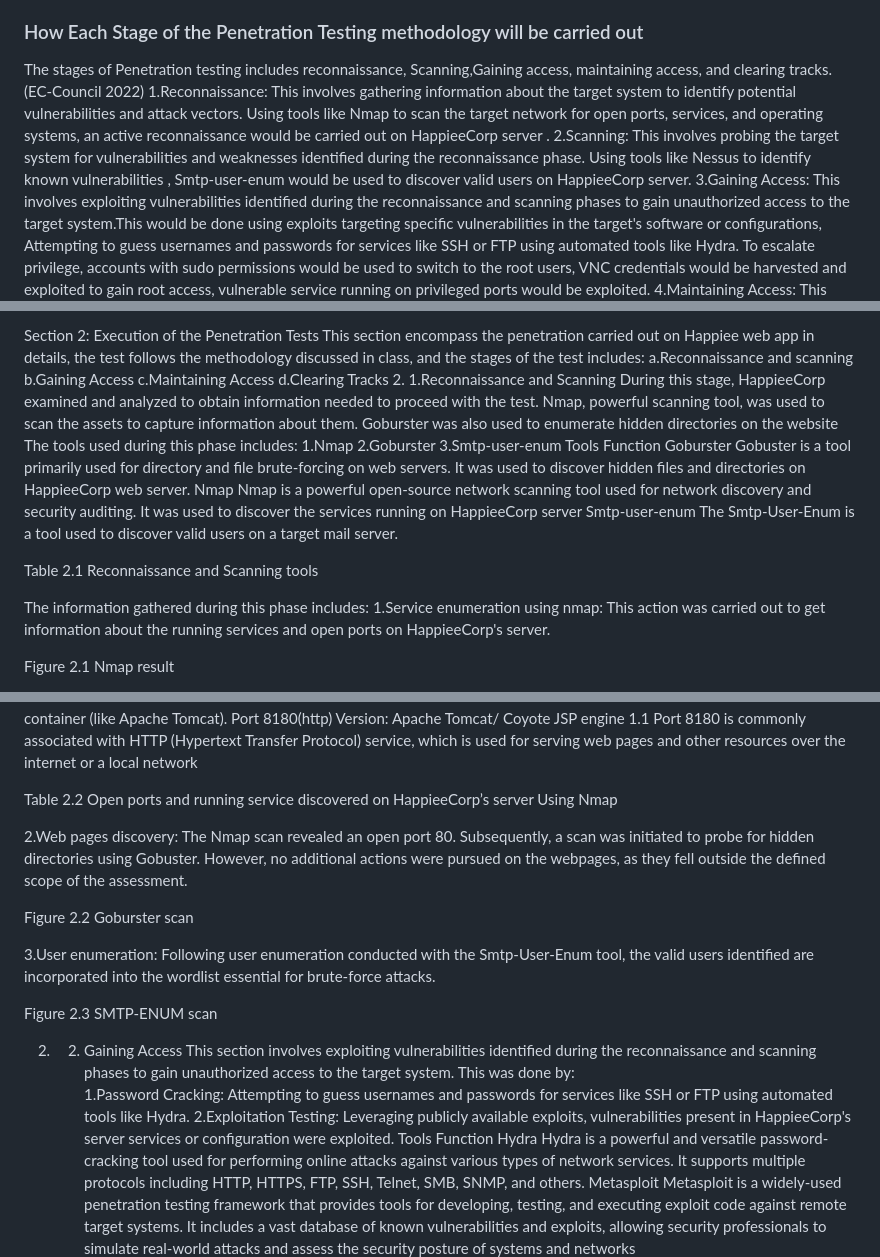
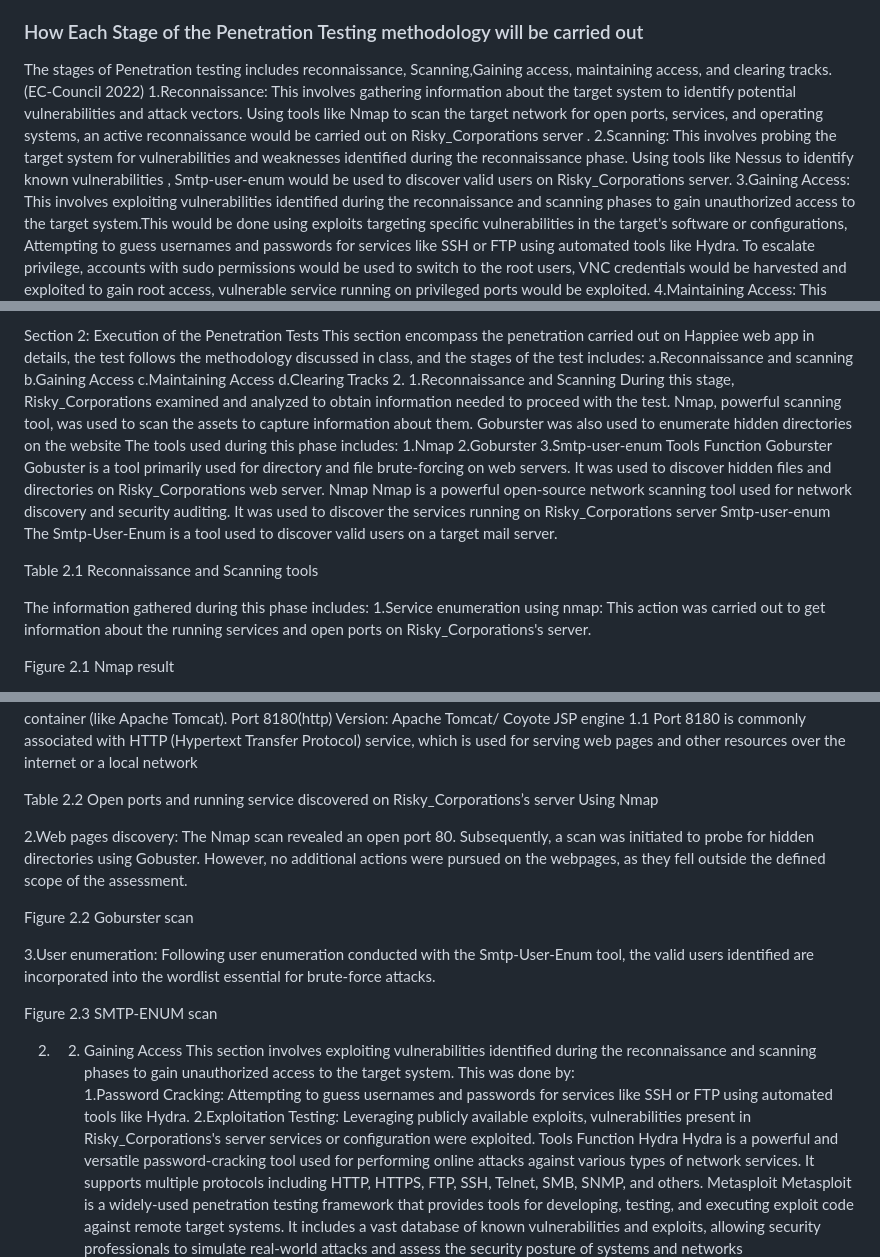
Before and after one commit to Tharisky/Portfolio, a Markdown page: Projects/VAPT ( March 2022) - Metasploitable 2/Report.md, 3 parts joined by grey strips. Drawn GitHub-style.

```diff
--- a/Projects/VAPT ( March 2022) - Metasploitable 2/Report.md
+++ b/Projects/VAPT ( March 2022) - Metasploitable 2/Report.md
@@ -51,8 +55,8 @@ Table 1.2 Test Cases
 
 ### How Each Stage of the Penetration Testing methodology will be carried out
 The stages of  Penetration testing includes reconnaissance, Scanning,Gaining access, maintaining access, and clearing tracks. (EC-Council 2022)
-1.Reconnaissance: This involves gathering information about the target system to identify potential vulnerabilities and attack vectors. Using tools like Nmap to scan the target network for open ports, services, and operating systems, an active reconnaissance would be carried out on HappieeCorp server .
-2.Scanning: This involves probing the target system for vulnerabilities and weaknesses identified during the reconnaissance phase. Using tools like Nessus to identify known vulnerabilities , Smtp-user-enum would be  used to discover valid users  on HappieeCorp server.
+1.Reconnaissance: This involves gathering information about the target system to identify potential vulnerabilities and attack vectors. Using tools like Nmap to scan the target network for open ports, services, and operating systems, an active reconnaissance would be carried out on Risky_Corporations server .
+2.Scanning: This involves probing the target system for vulnerabilities and weaknesses identified during the reconnaissance phase. Using tools like Nessus to identify known vulnerabilities , Smtp-user-enum would be  used to discover valid users  on Risky_Corporations server.
 3.Gaining Access: This  involves exploiting vulnerabilities identified during the reconnaissance and scanning phases to gain unauthorized access to the target system.This would be done using exploits targeting specific vulnerabilities in the target's software or configurations,  Attempting to guess usernames and passwords for services like SSH or FTP using automated tools like Hydra. To escalate privilege, accounts with sudo permissions would be used to switch to the root users, VNC credentials would be harvested and exploited to gain root access, vulnerable service running on privileged ports would be exploited.
 4.Maintaining Access: This  involves establishing persistent access to the target system to ensure continued control even after initial access is lost. This would be achieved  utilizing the backdoor shells  contained on the target system, and  using a tool called nano to modify the sshd_config file to allow the use of ssh keys on the root account at a later time.
 5.Clearing Tracks: This involves covering up evidence of the attacker's presence on the target system to avoid detection and forensic analysis. This would be done by  using the rm tool to delete the  SSH or Apache log files and bash history command
@@ -92,13 +96,13 @@ b.Gaining Access
 c.Maintaining Access
 d.Clearing Tracks
 2. 1.Reconnaissance and Scanning
-During this stage, HappieeCorp examined and analyzed to obtain information needed to proceed with the test. Nmap,  powerful scanning tool, was used to scan the assets to capture information about them. Goburster was also used to enumerate hidden directories on the website  The tools used during this phase includes:
+During this stage, Risky_Corporations examined and analyzed to obtain information needed to proceed with the test. Nmap,  powerful scanning tool, was used to scan the assets to capture information about them. Goburster was also used to enumerate hidden directories on the website  The tools used during this phase includes:
 1.Nmap
 2.Goburster
 3.Smtp-user-enum
 Tools 	Function
-Goburster	Gobuster is a tool primarily used for directory and file brute-forcing on web servers. It was used to discover hidden files and directories on HappieeCorp web server.
-Nmap	Nmap is a powerful open-source network scanning tool used for network discovery and security auditing. It was used to discover the services running on HappieeCorp server
+Goburster	Gobuster is a tool primarily used for directory and file brute-forcing on web servers. It was used to discover hidden files and directories on Risky_Corporations web server.
+Nmap	Nmap is a powerful open-source network scanning tool used for network discovery and security auditing. It was used to discover the services running on Risky_Corporations server
 Smtp-user-enum	The Smtp-User-Enum is a tool used to discover valid users  on a target mail server.
 
 Table 2.1 Reconnaissance and Scanning tools
@@ -111,7 +115,7 @@ Table 2.1 Reconnaissance and Scanning tools
 
 
  The information gathered during this phase includes:
-1.Service enumeration using nmap: This action was carried out to get information about the running services and open ports on HappieeCorp's server.
+1.Service enumeration using nmap: This action was carried out to get information about the running services and open ports on Risky_Corporations's server.
 
 Figure 2.1 Nmap result
 
@@ -164,7 +168,7 @@ Port 8009 (ajp13)	Port 8009 is typically associated with the Apache JServ Protoc
 Port 8180(http)
 Version: Apache Tomcat/ Coyote JSP engine 1.1	Port 8180 is commonly associated with HTTP (Hypertext Transfer Protocol) service, which is used for serving web pages and other resources over the internet or a local network
 
-Table 2.2  Open ports and running service discovered on HappieeCorp’s server Using Nmap
+Table 2.2  Open ports and running service discovered on Risky_Corporations’s server Using Nmap
 
 2.Web pages discovery: The Nmap scan revealed an open port 80. Subsequently, a scan was initiated to probe for hidden directories using Gobuster. However, no additional actions were pursued on the webpages, as they fell outside the defined scope of the assessment.
 
@@ -181,7 +185,7 @@ Figure 2.3 SMTP-ENUM scan
 2. 2. Gaining Access
 This  section involves exploiting vulnerabilities identified during the reconnaissance and scanning phases to gain unauthorized access to the target system. This was done by:
 1.Password Cracking:  Attempting to guess usernames and passwords for services like SSH or FTP using automated tools like Hydra.
-2.Exploitation Testing: Leveraging publicly available exploits, vulnerabilities present in HappieeCorp's server services or configuration were exploited.
+2.Exploitation Testing: Leveraging publicly available exploits, vulnerabilities present in Risky_Corporations's server services or configuration were exploited.
 Tools 	Function
 Hydra	Hydra is a powerful and versatile password-cracking tool used for performing online attacks against various types of network services. It supports multiple protocols including HTTP, HTTPS, FTP, SSH, Telnet, SMB, SNMP, and others.
 Metasploit	Metasploit is a widely-used penetration testing framework that provides tools for developing, testing, and executing exploit code against remote target systems. It includes a vast database of known vulnerabilities and exploits, allowing security professionals to simulate real-world attacks and assess the security posture of systems and networks
```
Also changed, not shown: other parts of Projects/VAPT ( March 2022) - Metasploitable 2/Report.md (+19 -15 lines).
